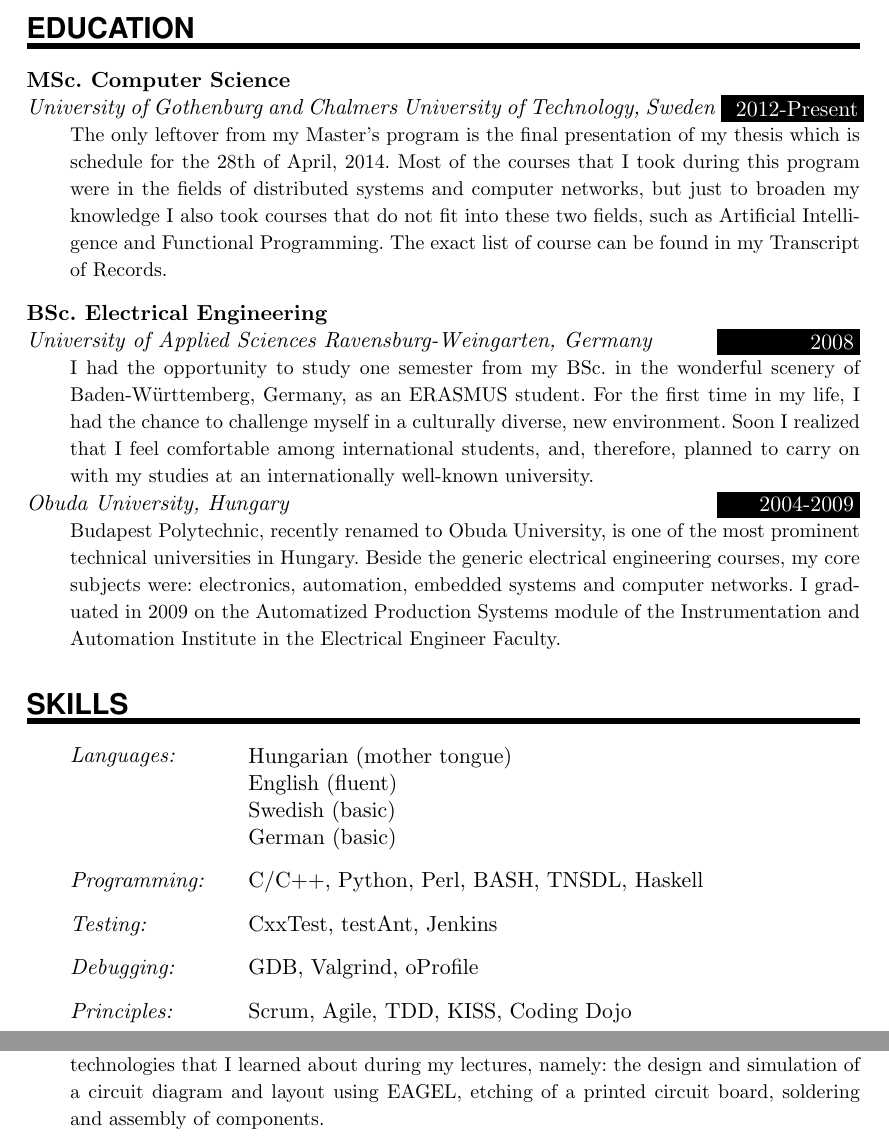
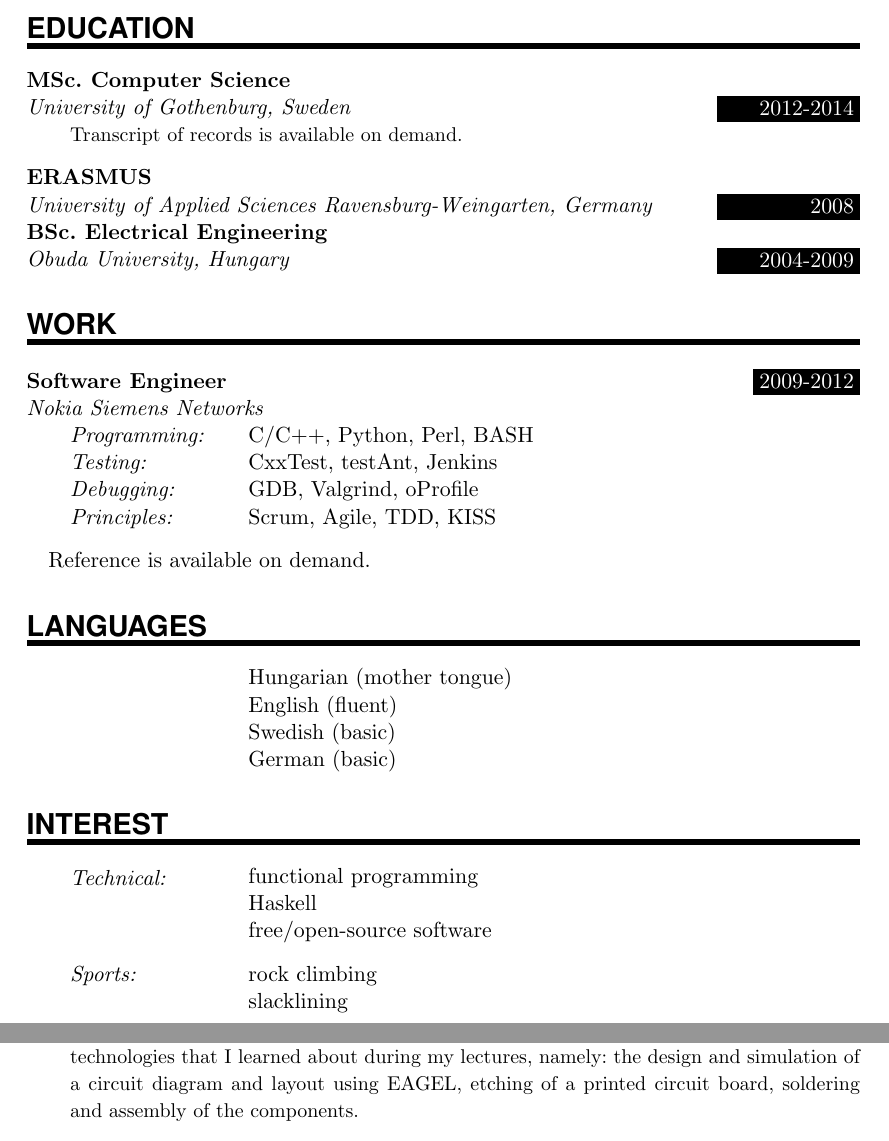
Before and after one commit to NagyAttila/CV, a LaTeX CV (CV_Attila_Nagy.tex): two parts of pages 1 and 2 of 2, joined at a grey line, cut so that both start at the same text. Compiled offline with pdfLaTeX.

Commit message:
updated based on CV Workshop

```diff
--- a/CV_Attila_Nagy.tex
+++ b/CV_Attila_Nagy.tex
@@ -107,32 +107,42 @@
 %%% ------------------------------------------------------------
 \NewPart{Education}{}
 
-\EducationEntry{MSc. Computer Science}{2012-Present}{University of Gothenburg and Chalmers University of Technology, Sweden}{The only leftover from my Master's program is the final presentation of my thesis which is schedule for the 28th of April, 2014. Most of the courses that I took during this program were in the fields of distributed systems and computer networks, but just to broaden my knowledge I also took courses that do not fit into these two fields, such as Artificial Intelligence and Functional Programming. The exact list of course can be found in my Transcript of Records.}
+\EducationEntry{MSc. Computer Science}{2012-2014}{University of Gothenburg, Sweden}{Transcript of records is available on demand.}
 \sepspace
-\EducationEntry{BSc. Electrical Engineering}{2008}{University of Applied Sciences Ravensburg-Weingarten, Germany}{I had the opportunity to study one semester from my BSc. in the wonderful scenery of Baden-Württemberg, Germany, as an ERASMUS student. For the first time in my life, I had the chance to challenge myself in a culturally diverse, new environment. Soon I realized that I feel comfortable among international students, and, therefore, planned to carry on with my studies at an internationally well-known university.}
-\EducationEntry{}{2004-2009}{Obuda University, Hungary}{Budapest Polytechnic, recently renamed to Obuda University, is one of the most prominent technical universities in Hungary. Beside the generic electrical engineering courses, my core subjects were: electronics, automation, embedded systems and computer networks. I graduated in 2009 on the Automatized Production Systems module of the Instrumentation and Automation Institute in the Electrical Engineer Faculty.}
+\EducationEntry{ERASMUS}{2008}{University of Applied Sciences Ravensburg-Weingarten, Germany}{}
+\EducationEntry{BSc. Electrical Engineering}{2004-2009}{Obuda University, Hungary}{}
+
+\NewPart{Work}{}
+\WorkEntry{Software Engineer}{2009-2012}{Nokia Siemens Networks}
+
+\SkillsEntry{Programming:}{C/C++, Python, Perl, BASH}
+
+\SkillsEntry{Testing:}{CxxTest, testAnt, Jenkins}
+
+\SkillsEntry{Debugging:}{GDB, Valgrind, oProfile}
+
+\SkillsEntry{Principles:}{Scrum, Agile, TDD, KISS}
+
+\sepspace
+Reference is available on demand.
 
 %%% Skills
 %%% ------------------------------------------------------------
-\NewPart{Skills}{}
+\NewPart{Languages}{}
 
-\SkillsEntry{Languages:}{Hungarian (mother tongue)}
+\SkillsEntry{}{Hungarian (mother tongue)}
 \SkillsEntry{}{English (fluent)}
 \SkillsEntry{}{Swedish (basic)}
 \SkillsEntry{}{German (basic)}
+
+\NewPart{Interest}{}
+\SkillsEntry{Technical:}{functional programming}
+\SkillsEntry{}{Haskell}
+\SkillsEntry{}{free/open-source software}
+
 \sepspace
-
-\SkillsEntry{Programming:}{C/C++, Python, Perl, BASH, TNSDL, Haskell}
-\sepspace
-
-\SkillsEntry{Testing:}{CxxTest, testAnt, Jenkins}
-\sepspace
-
-\SkillsEntry{Debugging:}{GDB, Valgrind, oProfile}
-\sepspace
-
-\SkillsEntry{Principles:}{Scrum, Agile, TDD, KISS, Coding Dojo}
-\sepspace
+\SkillsEntry{Sports:}{rock climbing}
+\SkillsEntry{}{slacklining}
 
 %%% Work experience
 %%% ------------------------------------------------------------
@@ -150,7 +160,7 @@
 
 \sepspace
 \EducationEntry{Bachelor's Student Years}{2009}{Thesis}{Robot simulation in a 3D, OpenGL environment using C language with GLUT API.}
-\EducationEntry{}{2008}{Student Project}{Assembly of a remote controlled miniature car using an 8 bit Atmega micro-controller, DC motors, a Bluegiga WT12 bluetooth module and a purely mechanical miniature car. In this project, finally I had the opportunity to try out a subset of the techniques and technologies that I learned about during my lectures, namely: the design and simulation of a circuit diagram and layout using EAGEL, etching of a printed circuit board, soldering and assembly of components.}
+\EducationEntry{}{2008}{Student Project}{Assembly of a remote controlled miniature car using an 8 bit Atmega micro-controller, DC motors, a Bluegiga WT12 bluetooth module and a purely mechanical miniature car. In this project, finally I had the opportunity to try out a subset of the techniques and technologies that I learned about during my lectures, namely: the design and simulation of a circuit diagram and layout using EAGEL, etching of a printed circuit board, soldering and assembly of the components.}
 
 %% Publications
 %%% ------------------------------------------------------------
```
Also changed, not shown: CV_Attila_Nagy.pdf.
